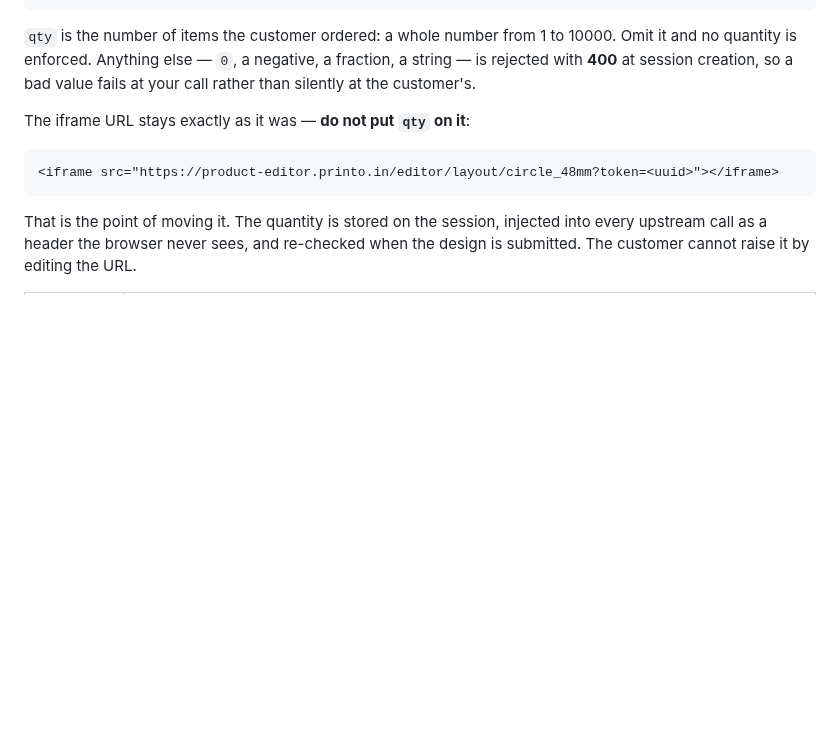
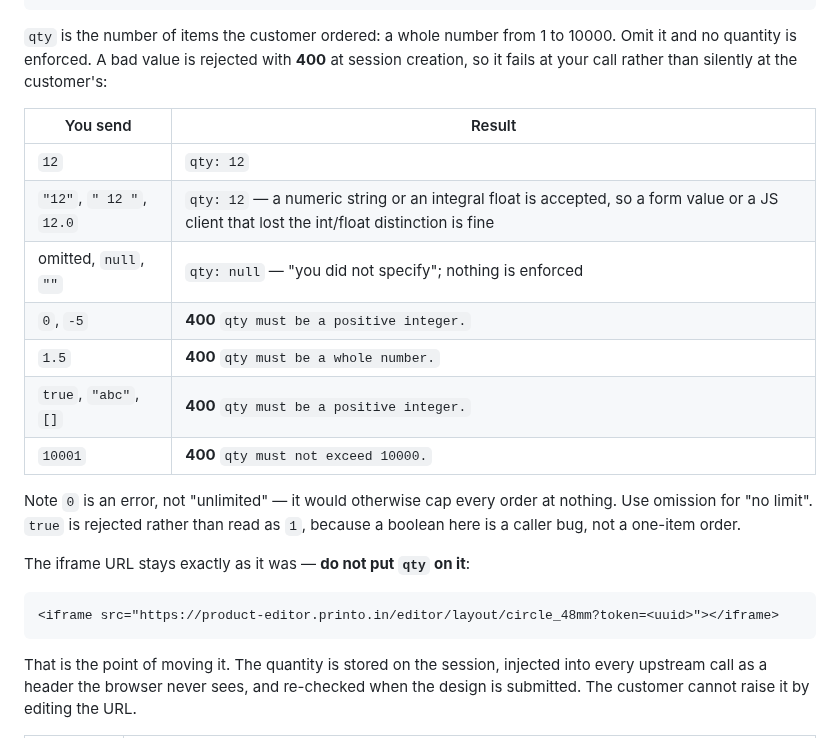
Before and after one commit to printo/product-editor, a Markdown page: docs/INTEGRATION.md, the part around the change. Rendered like a GitHub page; blank space fills up the shorter version.

Commit message:
docs: correct the qty validation contract for numeric strings (#118)
INTEGRATION.md told printo.in's storefront team that a string `qty` is
rejected with 400. It is not: `parse_order_qty` deliberately accepts a numeric
string and an integral float — `"12"`, `" 12 "` and `12.0` all store 12 —
because JSON has no int/float distinction and a caller's form value
legitimately arrives as a string. CLAUDE.md carried the same wrong claim.

Found by running the validator rather than reading it, while preparing a qty
handoff for that team. Every row of the replacement table is a captured
response, not a restatement of the spec:

  12 / "12" / " 12 " / 12.0   201, stored as 12
  omitted / null / ""         201, null — nothing enforced
  0 / -5 / true / "abc" / []  400 qty must be a positive integer.
  1.5                         400 qty must be a whole number.
  10001                       400 qty must not exceed 10000.

Also spells out the two rows that mislead on a skim: `0` is an error rather
than "unlimited" (omit the field for that — a zero reaching the column would
cap every order at nothing), and `true` is rejected rather than read as `1`.

INTEGRATION.md is the one doc with an external audience, so a wrong validation
rule there costs a partner team real debugging time. CLAUDE.md now also warns
against "tightening" the coercion to a type check, which is how this claim
would become true by accident.

Co-authored-by: Claude Opus 5 <noreply@anthropic.com>

````diff
--- a/docs/INTEGRATION.md
+++ b/docs/INTEGRATION.md
@@ -420,9 +420,23 @@ curl -X POST https://product-editor.printo.in/api/embed/session \
 ```
 
 `qty` is the number of items the customer ordered: a whole number from 1 to
-10000. Omit it and no quantity is enforced. Anything else — `0`, a negative, a
-fraction, a string — is rejected with **400** at session creation, so a bad
-value fails at your call rather than silently at the customer's.
+10000. Omit it and no quantity is enforced. A bad value is rejected with **400**
+at session creation, so it fails at your call rather than silently at the
+customer's:
+
+| You send | Result |
+|---|---|
+| `12` | `qty: 12` |
+| `"12"`, `" 12 "`, `12.0` | `qty: 12` — a numeric string or an integral float is accepted, so a form value or a JS client that lost the int/float distinction is fine |
+| omitted, `null`, `""` | `qty: null` — "you did not specify"; nothing is enforced |
+| `0`, `-5` | **400** `qty must be a positive integer.` |
+| `1.5` | **400** `qty must be a whole number.` |
+| `true`, `"abc"`, `[]` | **400** `qty must be a positive integer.` |
+| `10001` | **400** `qty must not exceed 10000.` |
+
+Note `0` is an error, not "unlimited" — it would otherwise cap every order at
+nothing. Use omission for "no limit". `true` is rejected rather than read as
+`1`, because a boolean here is a caller bug, not a one-item order.
 
 The iframe URL stays exactly as it was — **do not put `qty` on it**:
 
````
Also changed, not shown: CLAUDE.md (+1 -1 lines).
